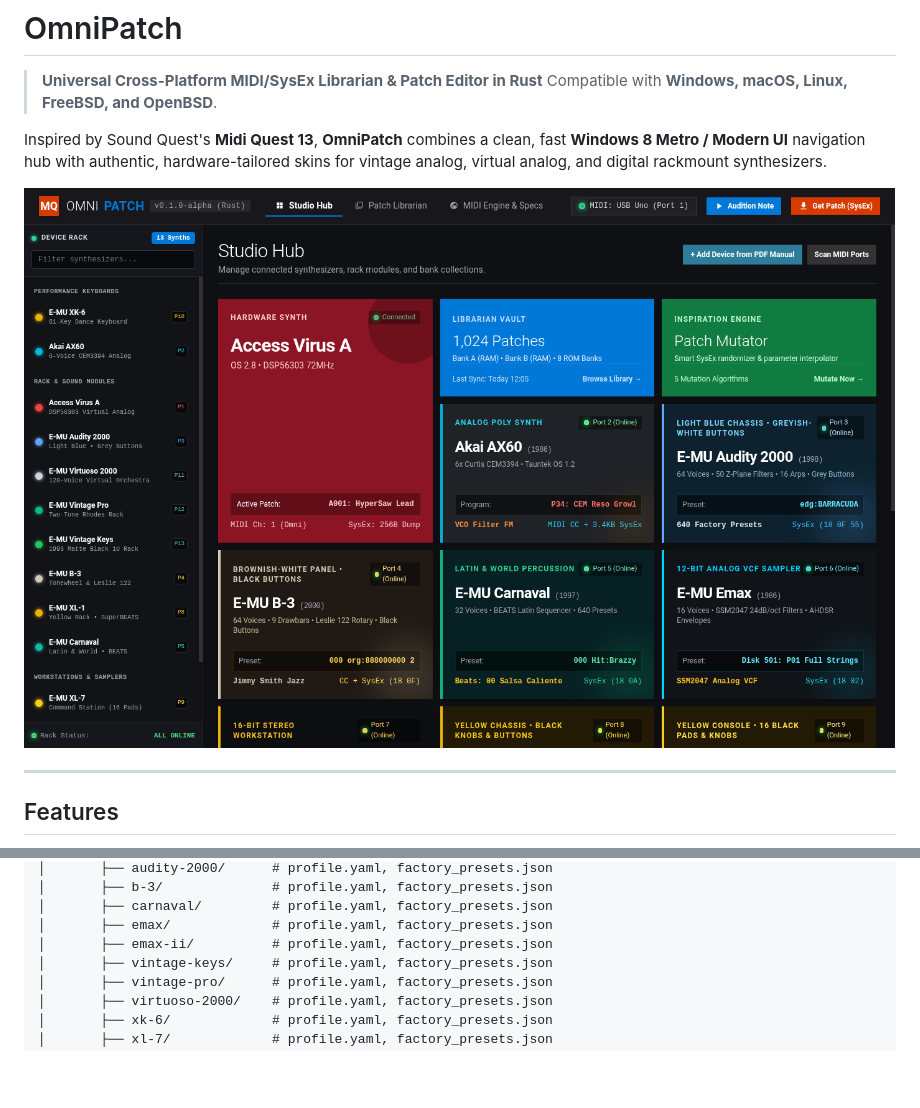
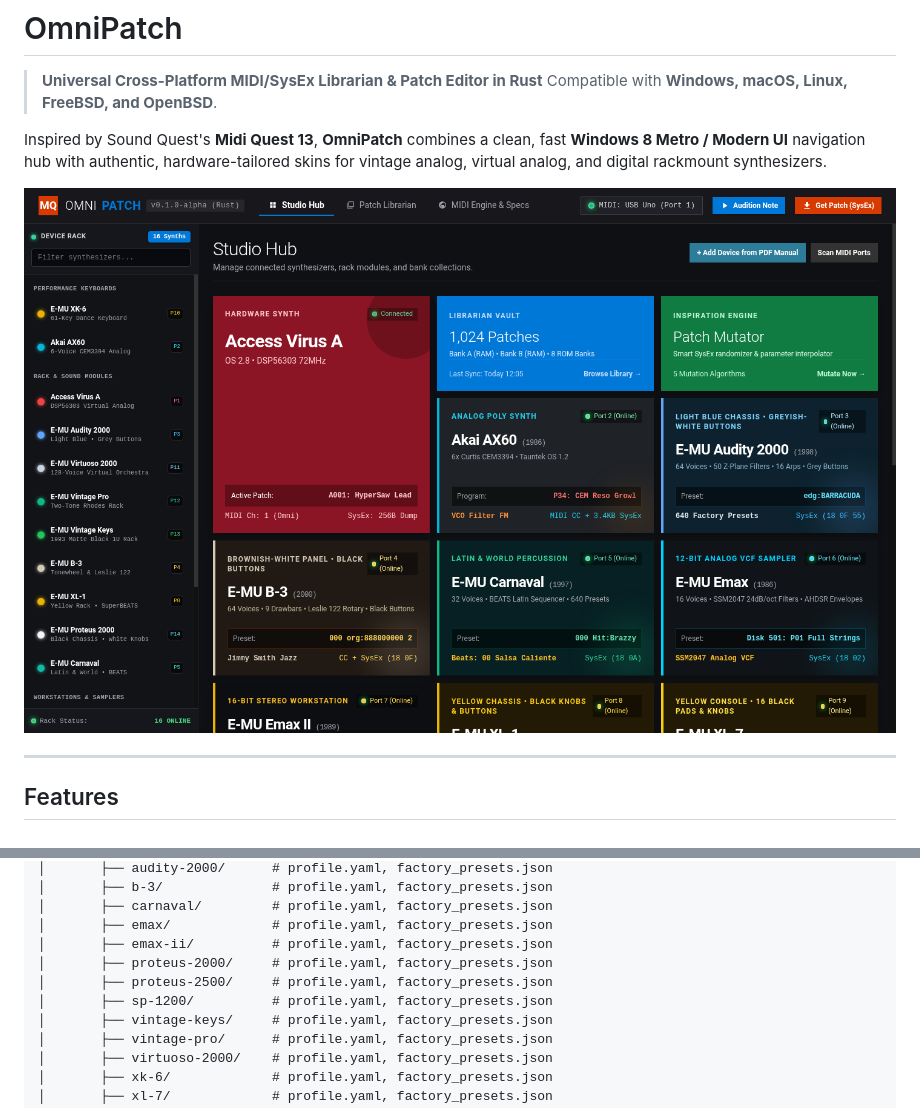
Before and after one commit to dan2804/omnipatch, a Markdown page: README.md, 2 parts joined by grey strips. Rendered like a GitHub page; pictures changed too: assets/screenshots/studio_hub.png; blank space fills up the shorter version.

Commit message:
Add support for E-MU SP-1200, Proteus 2500, and Proteus 2000 with authentic physical skins, presets, and SysEx

```diff
--- a/README.md
+++ b/README.md
@@ -104,6 +113,9 @@ omnipatch/
 │       ├── carnaval/         # profile.yaml, factory_presets.json
 │       ├── emax/             # profile.yaml, factory_presets.json
 │       ├── emax-ii/          # profile.yaml, factory_presets.json
+│       ├── proteus-2000/     # profile.yaml, factory_presets.json
+│       ├── proteus-2500/     # profile.yaml, factory_presets.json
+│       ├── sp-1200/          # profile.yaml, factory_presets.json
 │       ├── vintage-keys/     # profile.yaml, factory_presets.json
 │       ├── vintage-pro/      # profile.yaml, factory_presets.json
 │       ├── virtuoso-2000/    # profile.yaml, factory_presets.json
```
Also changed, not shown: other parts of README.md (+9 -0 lines), assets/screenshots/emu_proteus_2000.png (added), assets/screenshots/emu_proteus_2500.png (added), assets/screenshots/emu_sp_1200.png (added), 8 other files.
